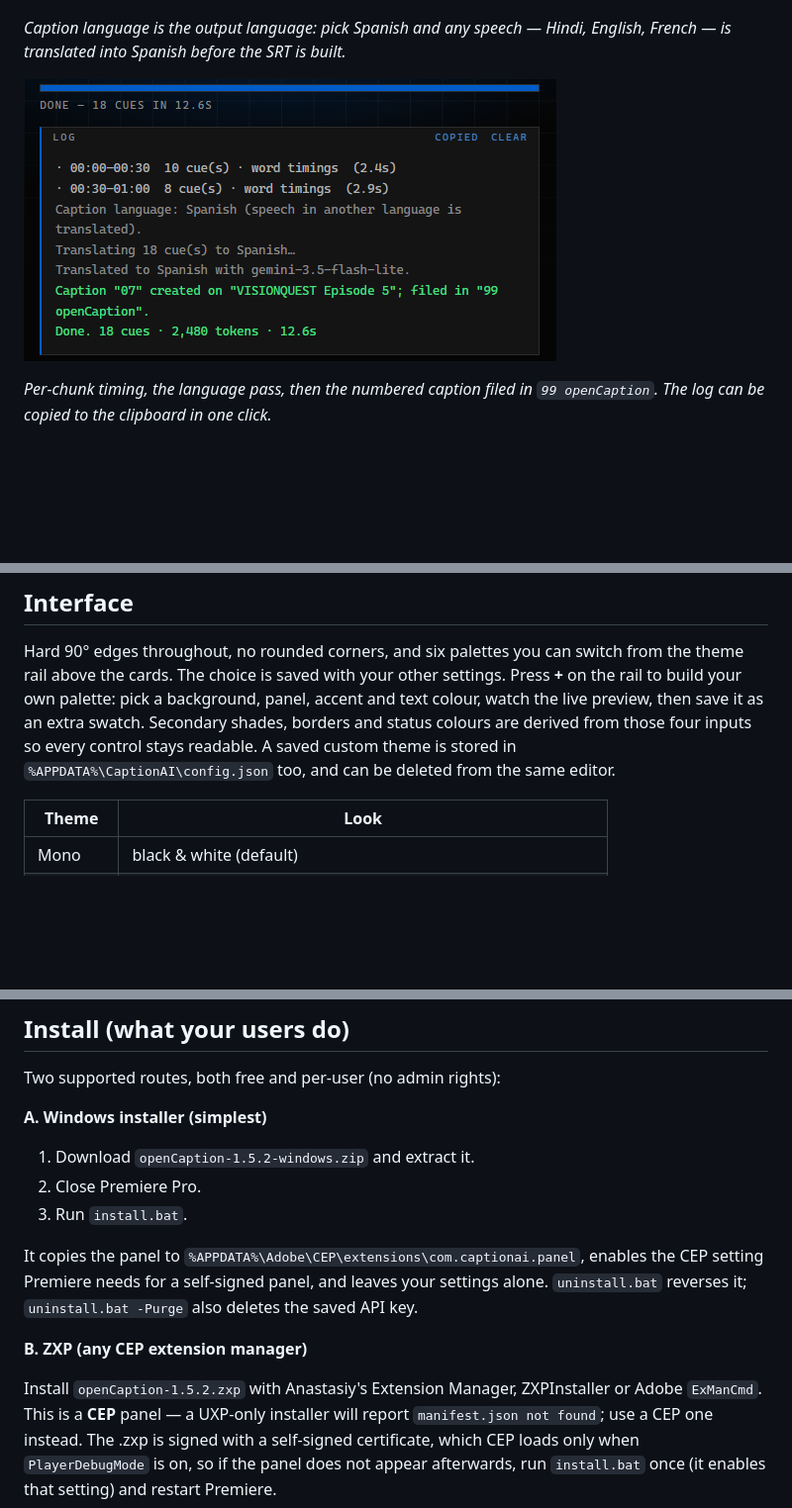
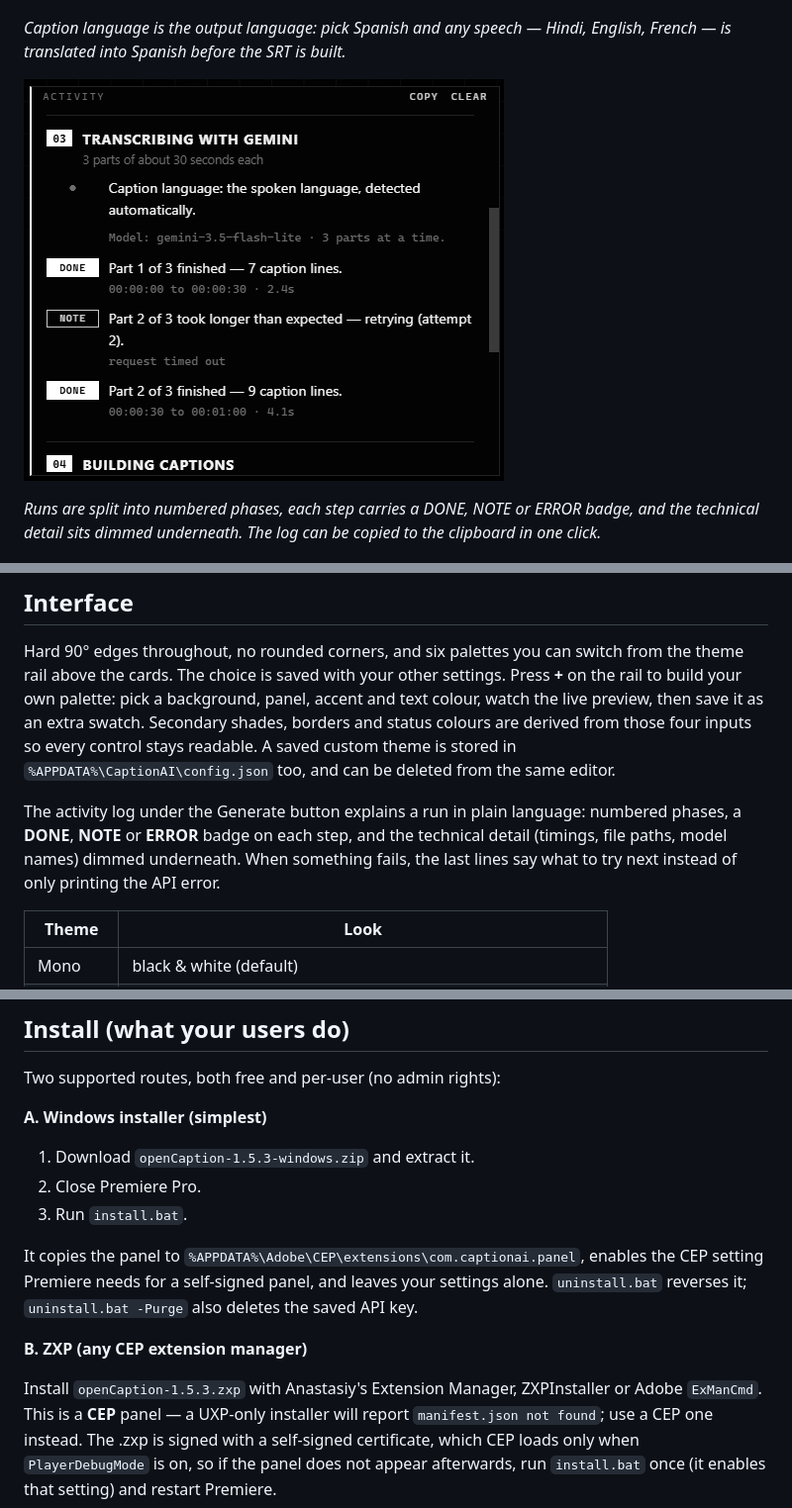
Before and after one commit to Ns345543/openCaption, a Markdown page: README.md, 3 parts joined by grey strips. Shown at 99% size. Drawn GitHub-style; pictures changed too: docs/screenshots/03-run-log.png; blank space fills up the shorter version.

Commit message:
Release 1.5.3: make the activity log readable
Numbered phases, DONE/NOTE/ERROR badges, plain-language step messages and dim technical detail so a first-time user can follow a run.

```diff
--- a/README.md
+++ b/README.md
@@ -39,6 +39,7 @@ English, French — is translated into Spanish before the SRT is built.*
 
-*Per-chunk timing, the language pass, then the numbered caption filed in
-`99 openCaption`. The log can be copied to the clipboard in one click.*
+*Runs are split into numbered phases, each step carries a DONE, NOTE or ERROR
+badge, and the technical detail sits dimmed underneath. The log can be copied
+to the clipboard in one click.*
 
 ![The custom theme editor](docs/screenshots/04-themes.png)
 
@@ -64,6 +65,12 @@ accent and text colour, watch the live preview, then save it as an extra swatch.
 Secondary shades, borders and status colours are derived from those four inputs
 so every control stays readable. A saved custom theme is stored in
 `%APPDATA%\CaptionAI\config.json` too, and can be deleted from the same editor.
+
+The activity log under the Generate button explains a run in plain language:
+numbered phases, a **DONE**, **NOTE** or **ERROR** badge on each step, and the
+technical detail (timings, file paths, model names) dimmed underneath. When
+something fails, the last lines say what to try next instead of only printing
+the API error.
 
 | Theme | Look |
 |---|---|
@@ -92,7 +99,7 @@ Two supported routes, both free and per-user (no admin rights):
 
 **A. Windows installer (simplest)**
 
-1. Download `openCaption-1.5.2-windows.zip` and extract it.
+1. Download `openCaption-1.5.3-windows.zip` and extract it.
 2. Close Premiere Pro.
 3. Run `install.bat`.
 
@@ -103,7 +110,7 @@ the saved API key.
 
 **B. ZXP (any CEP extension manager)**
 
-Install `openCaption-1.5.2.zxp` with Anastasiy's Extension Manager, ZXPInstaller or
+Install `openCaption-1.5.3.zxp` with Anastasiy's Extension Manager, ZXPInstaller or
 Adobe `ExManCmd`. This is a **CEP** panel — a UXP-only installer will report
 `manifest.json not found`; use a CEP one instead. The .zxp is signed with a
 self-signed certificate, which CEP loads only when `PlayerDebugMode` is on, so if
```
Also changed, not shown: other parts of README.md (+1 -1 lines), 4 other files.
